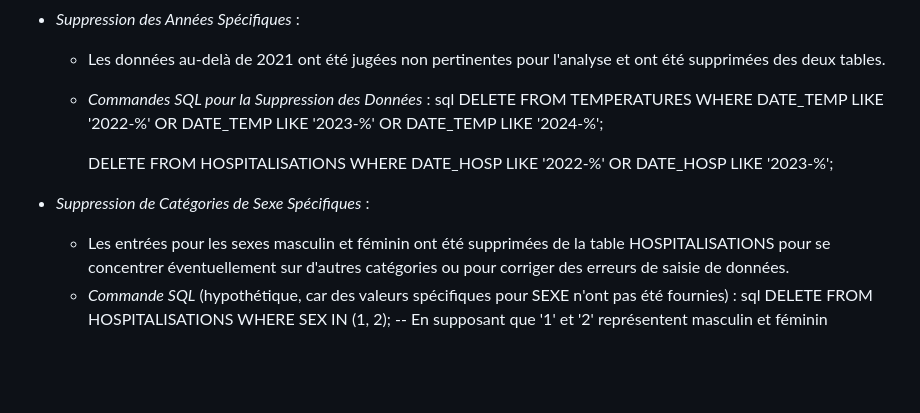
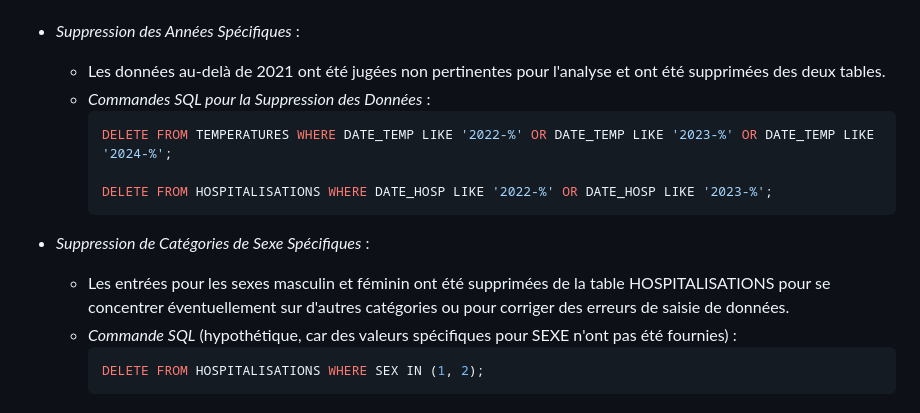
Before and after one commit to bald-cap/COVID-ANALYSIS, a Markdown page: setup_database_process.md, the part around the change. Drawn GitHub-style; blank space fills up the shorter version.

Commit message:
Added sql chunk syntax

````diff
--- a/setup_database_process.md
+++ b/setup_database_process.md
@@ -74,14 +74,16 @@ Après avoir rempli les tables avec des données, des contraintes de clé étran
 - *Suppression des Années Spécifiques* :
   - Les données au-delà de 2021 ont été jugées non pertinentes pour l'analyse et ont été supprimées des deux tables.
   - *Commandes SQL pour la Suppression des Données* :
-    sql
+    ```sql
     DELETE FROM TEMPERATURES WHERE DATE_TEMP LIKE '2022-%' OR DATE_TEMP LIKE '2023-%' OR DATE_TEMP LIKE '2024-%';
 
     DELETE FROM HOSPITALISATIONS WHERE DATE_HOSP LIKE '2022-%' OR DATE_HOSP LIKE '2023-%';
+    ```
 
 
 - *Suppression de Catégories de Sexe Spécifiques* :
   - Les entrées pour les sexes masculin et féminin ont été supprimées de la table HOSPITALISATIONS pour se concentrer éventuellement sur d'autres catégories ou pour corriger des erreurs de saisie de données.
   - *Commande SQL* (hypothétique, car des valeurs spécifiques pour SEXE n'ont pas été fournies) :
-    sql
-    DELETE FROM HOSPITALISATIONS WHERE SEX IN (1, 2);  -- En supposant que '1' et '2' représentent masculin et féminin
+    ```sql
+    DELETE FROM HOSPITALISATIONS WHERE SEX IN (1, 2);
+    ```
````
